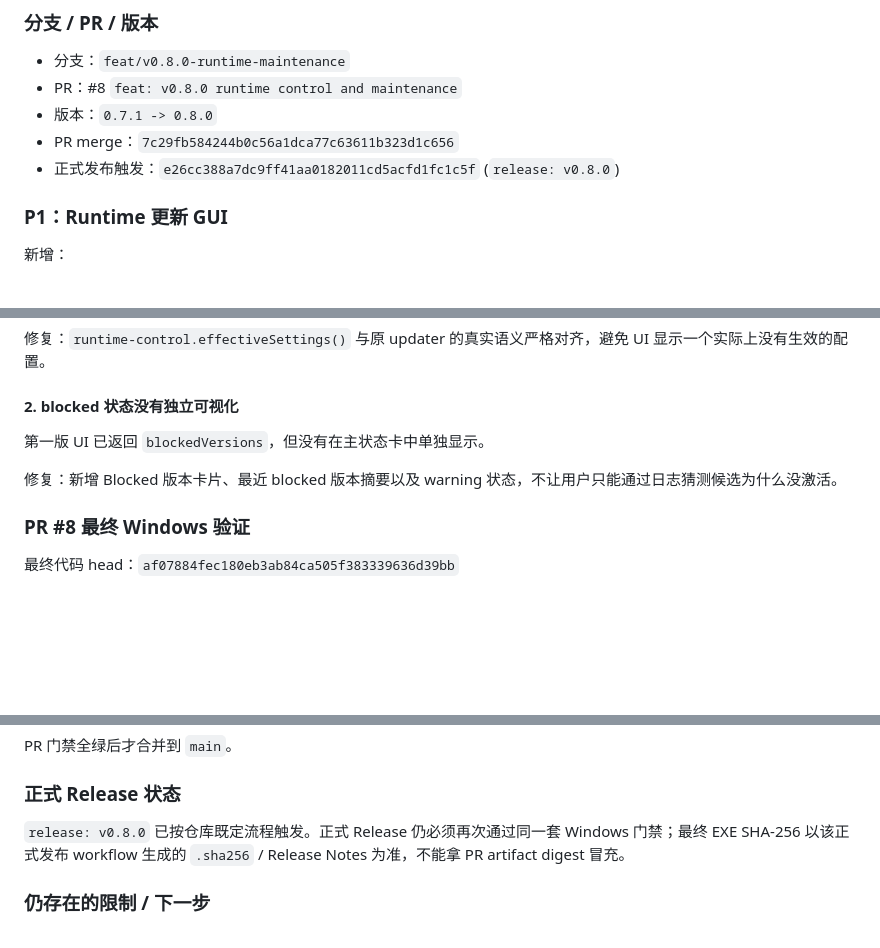
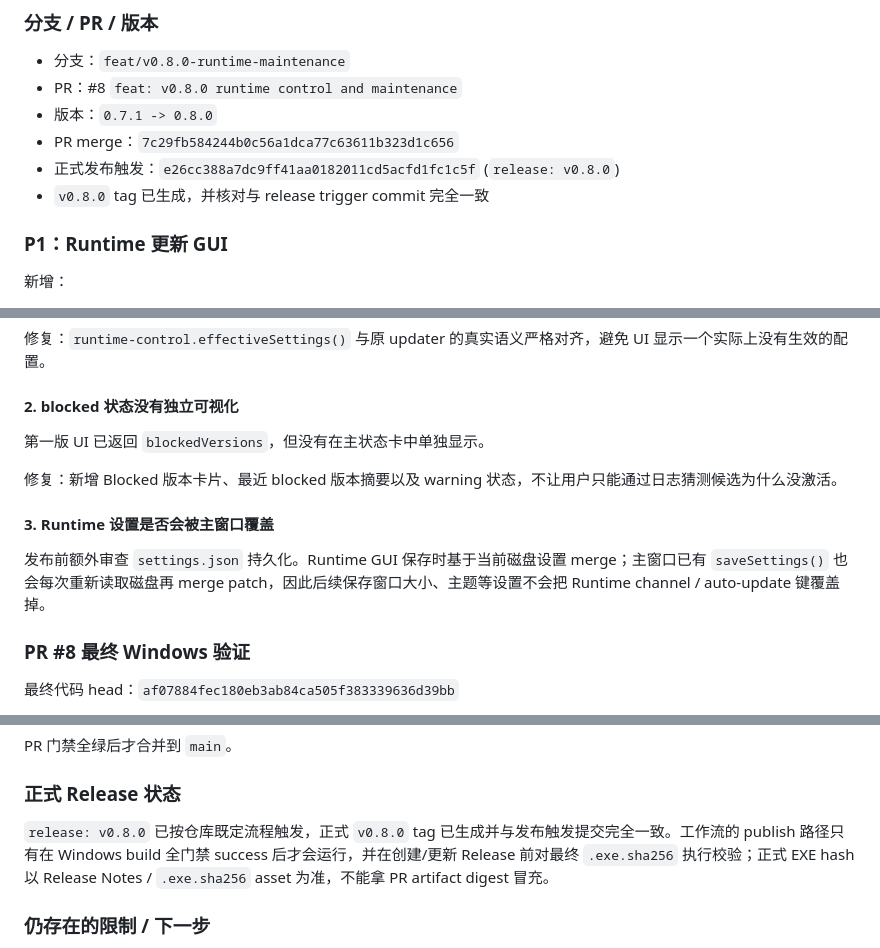
Before and after one commit to guanyibei1314/dsh-desktop-plugin, a Markdown page: DEVELOPMENT_LOG.md, 3 parts joined by grey strips. Rendered like a GitHub page; blank space fills up the shorter version.

Commit message:
docs: close v0.8.0 release log

```diff
--- a/DEVELOPMENT_LOG.md
+++ b/DEVELOPMENT_LOG.md
@@ -19,6 +19,7 @@
 - 版本：`0.7.1 -> 0.8.0`
 - PR merge：`7c29fb584244b0c56a1dca77c63611b323d1c656`
 - 正式发布触发：`e26cc388a7dc9ff41aa0182011cd5acfd1fc1c5f` (`release: v0.8.0`)
+- `v0.8.0` tag 已生成，并核对与 release trigger commit 完全一致
 
 ### P1：Runtime 更新 GUI
 
@@ -156,6 +159,10 @@ smoke-home/old-probe/runtime-link
 
 修复：新增 Blocked 版本卡片、最近 blocked 版本摘要以及 warning 状态，不让用户只能通过日志猜测候选为什么没激活。
 
+#### 3. Runtime 设置是否会被主窗口覆盖
+
+发布前额外审查 `settings.json` 持久化。Runtime GUI 保存时基于当前磁盘设置 merge；主窗口已有 `saveSettings()` 也会每次重新读取磁盘再 merge patch，因此后续保存窗口大小、主题等设置不会把 Runtime channel / auto-update 键覆盖掉。
+
 ### PR #8 最终 Windows 验证
 
 最终代码 head：`af07884fec180eb3ab84ca505f383339636d39bb`
@@ -189,7 +196,7 @@ PR 门禁全绿后才合并到 `main`。
 
 ### 正式 Release 状态
 
-`release: v0.8.0` 已按仓库既定流程触发。正式 Release 仍必须再次通过同一套 Windows 门禁；最终 EXE SHA-256 以该正式发布 workflow 生成的 `.sha256` / Release Notes 为准，不能拿 PR artifact digest 冒充。
+`release: v0.8.0` 已按仓库既定流程触发，正式 `v0.8.0` tag 已生成并与发布触发提交完全一致。工作流的 publish 路径只有在 Windows build 全门禁 success 后才会运行，并在创建/更新 Release 前对最终 `.exe.sha256` 执行校验；正式 EXE hash 以 Release Notes / `.exe.sha256` asset 为准，不能拿 PR artifact digest 冒充。
 
 ### 仍存在的限制 / 下一步
 
```
Also changed, not shown: other parts of DEVELOPMENT_LOG.md (+2 -0 lines).
